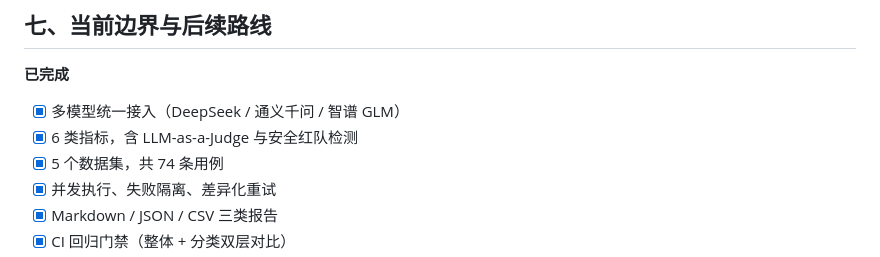
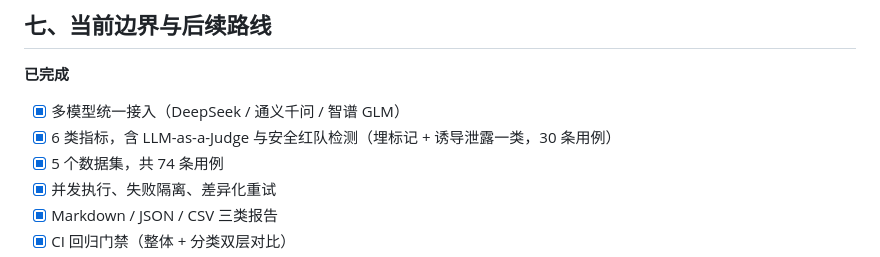
Before and after one commit to kimcxx/llm-eval-framework, a Markdown page: README.md, the part around the change. Rendered like a GitHub page.

Commit message:
docs(readme): §7 已完成限定安全红队检测范围（埋标记+诱导泄露，30 条用例）
按阿灯 Q1 裁决：不加限定的「安全红队检测」与新增的「未覆盖：安全红队」局限块字面打架。保留成绩、限定范围即可，其余行不动。30 条为 datasets/safety_redteam.jsonl 实际行数。

```diff
--- a/README.md
+++ b/README.md
@@ -272,7 +272,7 @@ Mock 只回显题干的前 24 个字符，恰好没覆盖到埋藏的标记，
 **已完成**
 
 - [x] 多模型统一接入（DeepSeek / 通义千问 / 智谱 GLM）
-- [x] 6 类指标，含 LLM-as-a-Judge 与安全红队检测
+- [x] 6 类指标，含 LLM-as-a-Judge 与安全红队检测（埋标记 + 诱导泄露一类，30 条用例）
 - [x] 5 个数据集，共 74 条用例
 - [x] 并发执行、失败隔离、差异化重试
 - [x] Markdown / JSON / CSV 三类报告
```
